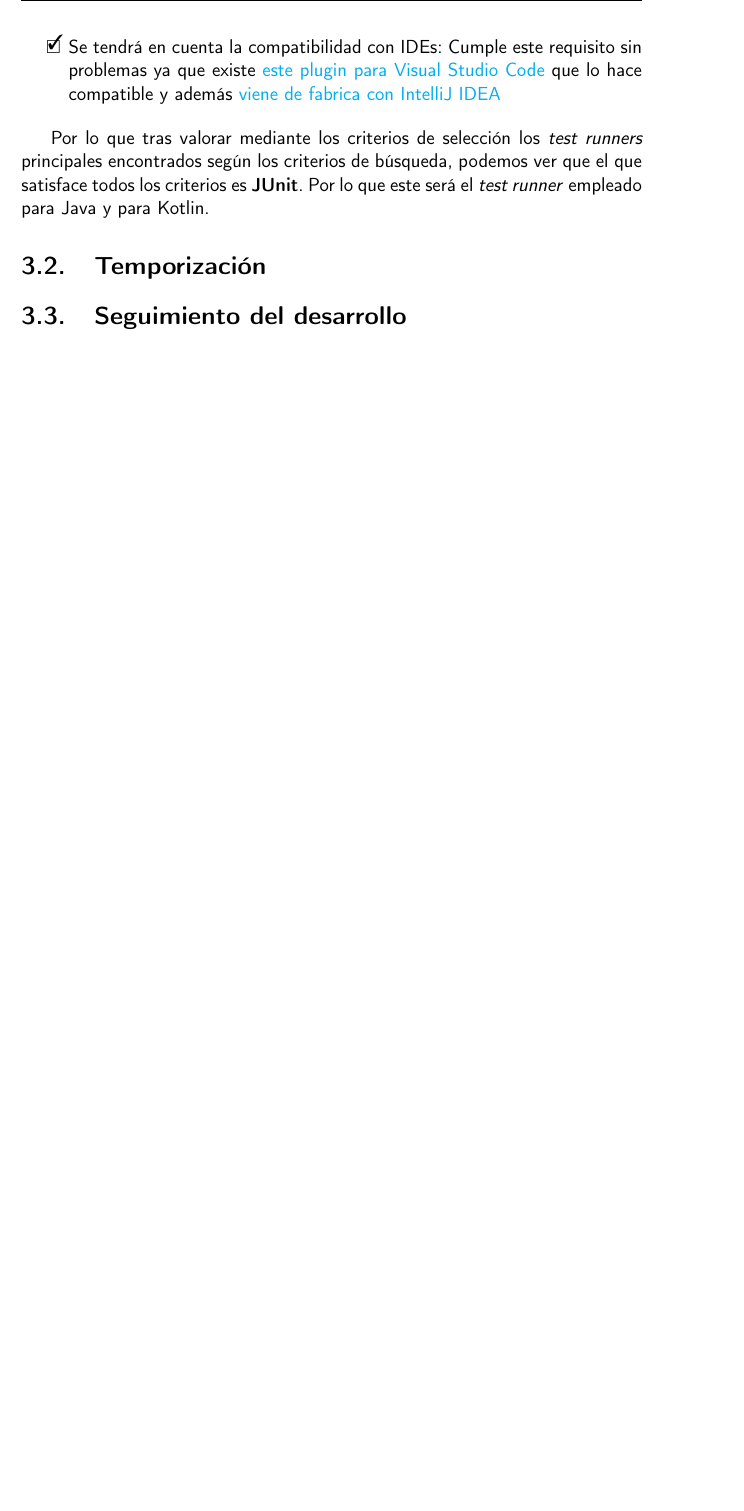
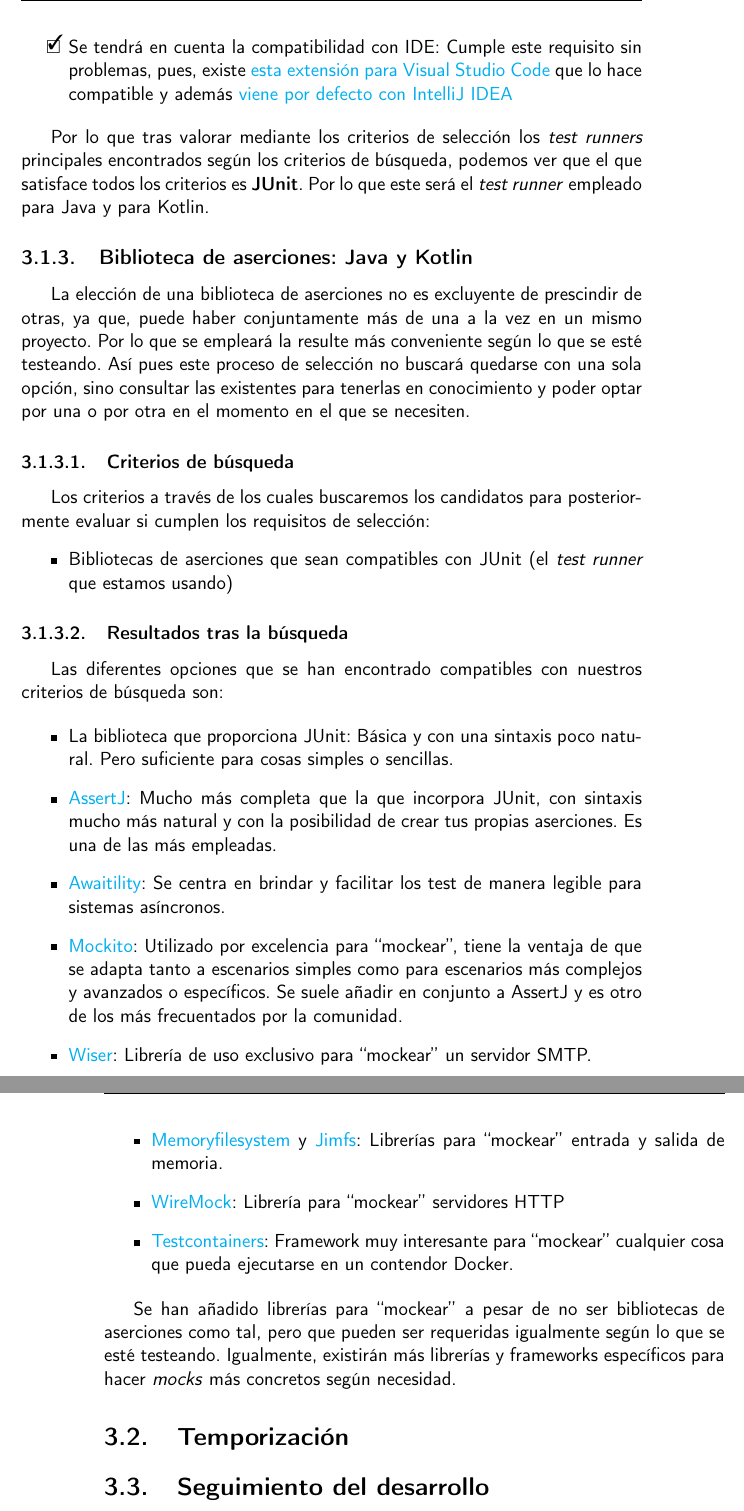
Before and after one commit to migueorg/One-touch-music-streaming-TFG-ETSIIT, a LaTeX book (doc/proyecto.tex, which reads doc/secciones/04_planificacion.tex): part of page 29 of 44 before the commit and two parts of pages 29 and 30 of 44 after it, the two joined at a grey line, cut so that both start at the same text, the shorter picture padded with empty space. Compiled offline with pdfLaTeX.

Commit message:
Añadida elección biblioteca de aserciones Java. Avanzo 50

```diff
--- a/doc/secciones/04_planificacion.tex
+++ b/doc/secciones/04_planificacion.tex
@@ -162,6 +160,8 @@ Otros \emph{test runners} encontrados pero que no cumplían los requisitos de b
-    \href{https://code.visualstudio.com/docs/java/java-testing}{este plugin para
+    \item[\xcmark] Se tendrá en cuenta la compatibilidad con IDE: Cumple este
+    requisito sin problemas, puesto que, existe
+    \href{https://code.visualstudio.com/docs/java/java-testing}{esta extensión para
     Visual Studio Code} que lo hace compatible y además
-    \href{https://www.jetbrains.com/help/idea/junit.html}{viene de fabrica con
+    \href{https://www.jetbrains.com/help/idea/junit.html}{viene por defecto con
     IntelliJ IDEA}
 \end{todolist}
 
@@ -173,11 +173,11 @@ Otros \emph{test runners} encontrados pero que no cumplían los requisitos de b
     ejemplos y tutoriales hechos por la comunidad: A pesar de que hay bastante
     bibliografía y ejemplos, no está al nivel de JUnit y de hecho incluso la
     página oficial tiene un aspecto más antiguo y descuidado que el de JUnit.
-    \item[\xcmark] Se tendrá en cuenta la compatibilidad con IDEs: Cumple este
-    requisito sin problemas ya que existe
-    \href{https://code.visualstudio.com/docs/java/java-testing}{este plugin para
+    \item[\xcmark] Se tendrá en cuenta la compatibilidad con IDE: Cumple este
+    requisito sin problemas, pues, existe
+    \href{https://code.visualstudio.com/docs/java/java-testing}{esta extensión para
     Visual Studio Code} que lo hace compatible y además
-    \href{https://www.jetbrains.com/help/idea/testng.html}{viene de fabrica con
+    \href{https://www.jetbrains.com/help/idea/testng.html}{viene por defecto con
     IntelliJ IDEA}
 \end{todolist}
 
@@ -188,6 +188,60 @@ que el que satisface todos los criterios es \textbf{JUnit}. Por lo que este ser
 el \emph{test runner} empleado para Java y para Kotlin.
 
 
+\subsection{Biblioteca de aserciones: Java y Kotlin}
+
+La elección de una biblioteca de aserciones no es excluyente de prescindir de
+otras, ya que, puede haber conjuntamente más de una a la vez en un mismo
+proyecto. Por lo que se empleará la resulte más conveniente según lo que se esté
+testeando. Así pues este proceso de selección no buscará quedarse con una sola
+opción, sino consultar las existentes para tenerlas en conocimiento y poder
+optar por una o por otra en el momento en el que se necesiten.
+
+\subsubsection{Criterios de búsqueda}
+
+Los criterios a través de los cuales buscaremos los candidatos para
+posteriormente evaluar si cumplen los requisitos de selección:
+\begin{itemize}
+    \item Bibliotecas de aserciones que sean compatibles con JUnit (el
+    \emph{test runner} que estamos usando)
+\end{itemize}
+
+\subsubsection{Resultados tras la búsqueda}
+
+Las diferentes opciones que se han encontrado compatibles con nuestros criterios
+de búsqueda son:
+
+\begin{itemize}
+    \item La biblioteca que proporciona JUnit: Básica y con una sintaxis poco
+    natural. Pero suficiente para cosas simples o sencillas.
+    \item \href{https://github.com/assertj/assertj}{AssertJ}: Mucho más completa
+    que la que incorpora JUnit, con sintaxis mucho más natural y con la
+    posibilidad de crear tus propias aserciones. Es una de las más empleadas.
+    \item \href{http://www.awaitility.org/}{Awaitility}: Se centra en brindar y
+    facilitar los test de manera legible para sistemas asíncronos.
+    \item \href{https://site.mockito.org/}{Mockito}: Utilizado por excelencia para
+    ``mockear'', tiene la ventaja de que se adapta tanto a escenarios simples
+    como para escenarios más complejos y avanzados o específicos. Se suele
+    añadir en conjunto a AssertJ y es otro de los más frecuentados por la comunidad.
+    \item \href{https://github.com/voodoodyne/subethasmtp}{Wiser}: Librería de
+    uso exclusivo para ``mockear'' un servidor SMTP.
+    \item \href{https://github.com/marschall/memoryfilesystem}{Memoryfilesystem}
+    y \href{https://github.com/google/jimfs}{Jimfs}: Librerías para
+    ``mockear'' entrada y salida de memoria.
+    \item \href{https://wiremock.org/docs/overview/}{WireMock}: Librería para
+    ``mockear'' servidores HTTP
+    \item \href{https://testcontainers.com/}{Testcontainers}: Framework muy
+    interesante para ``mockear'' cualquier cosa que pueda ejecutarse en un
+    contendor Docker.
+\end{itemize}
+
+Se han añadido librerías para ``mockear'' a pesar de no ser bibliotecas de
+aserciones como tal, pero que pueden ser requeridas igualmente según lo que se
+esté testeando. Igualmente, existirán más librerías y frameworks específicos para hacer
+\emph{mocks} más concretos según necesidad.
+
+
+
 \section{Temporización}
 
 \section{Seguimiento del desarrollo}
```
Also changed, not shown: .github/workflows/dico.txt, doc/secciones/04_planificacion.tex (22 more changed lines).
